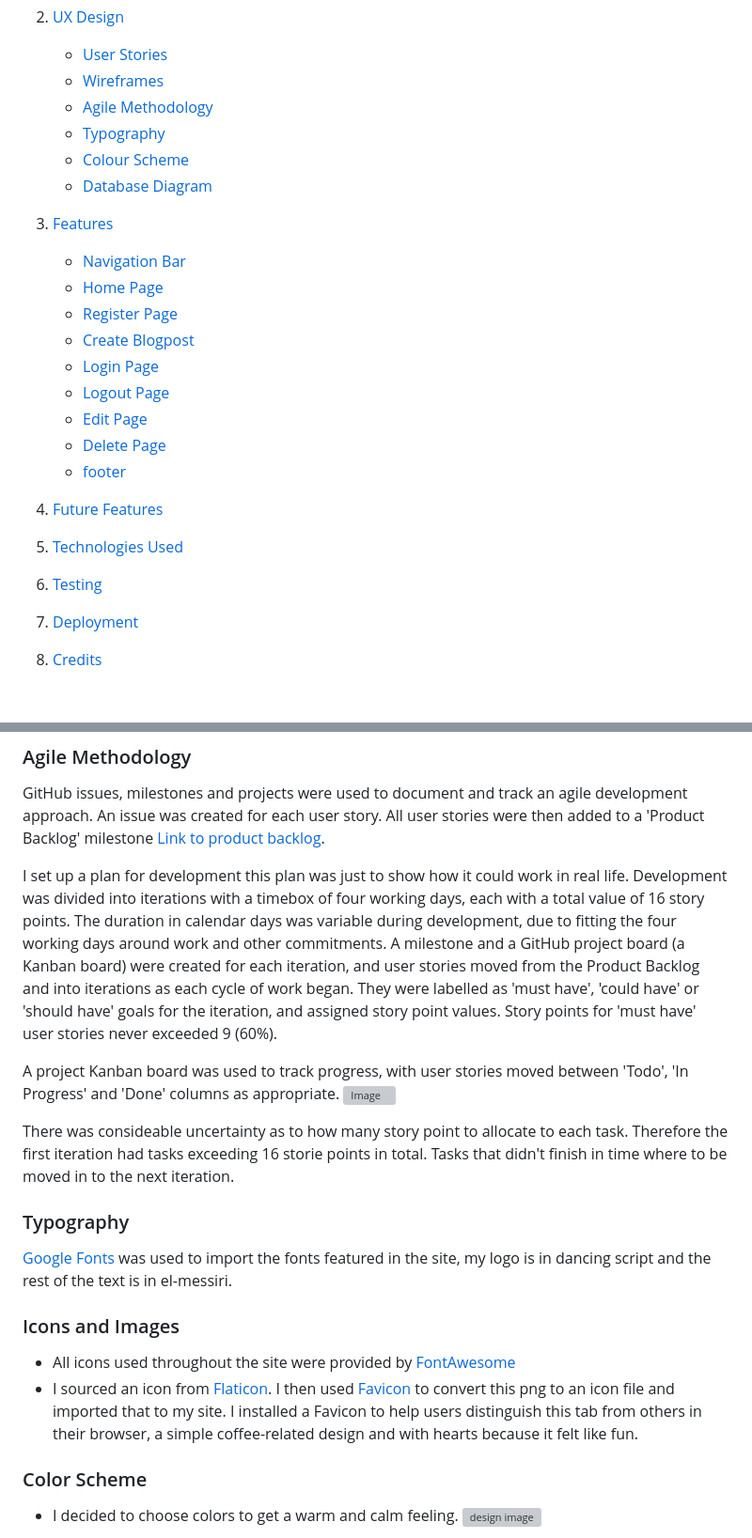
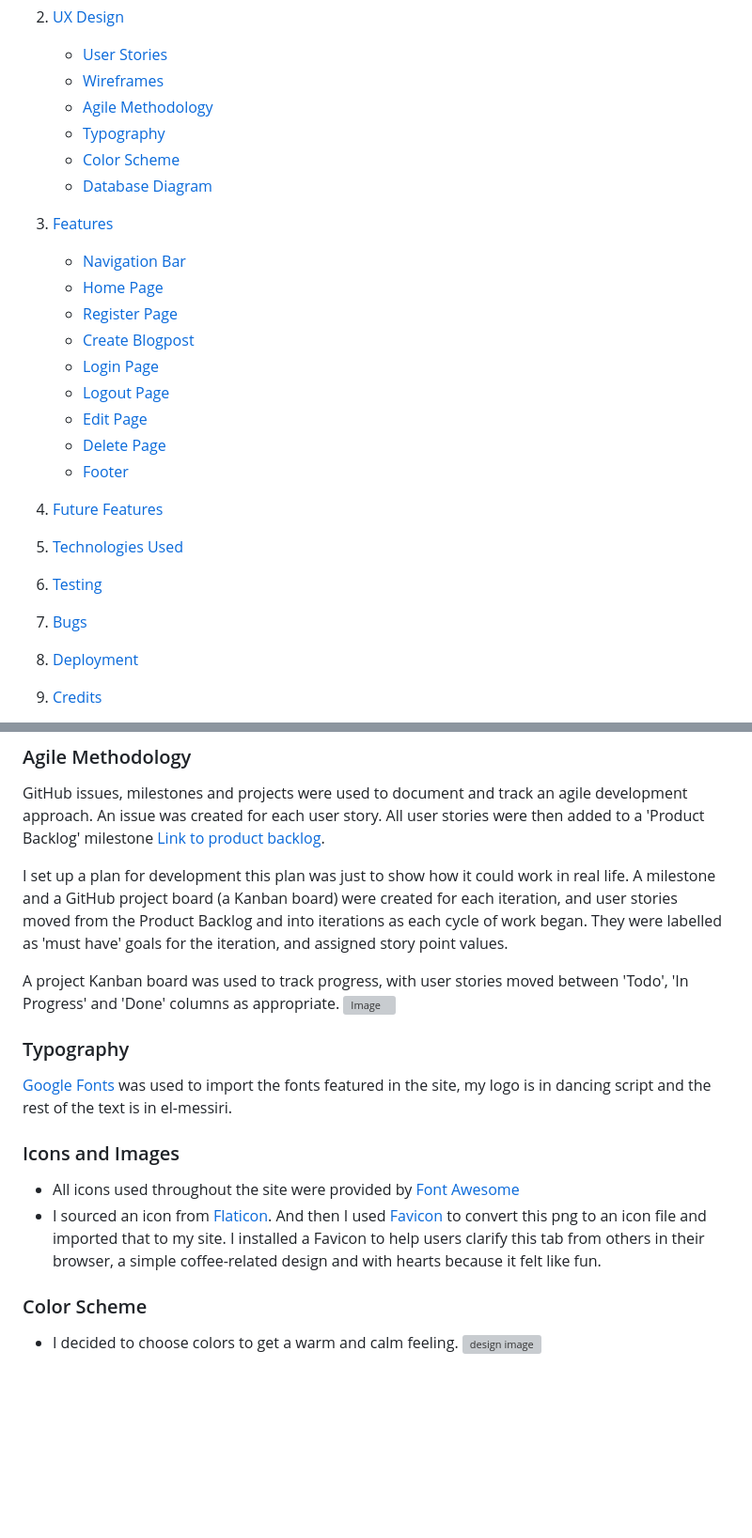
Before and after one commit to HannaBerggren/Love-Barista, a Markdown page: README.md, 2 parts joined by grey strips. Shown: that part at 94% size. Rendered like a GitHub page; blank space fills up the shorter version; grey boxes are pictures that could not be loaded.

```diff
--- a/README.md
+++ b/README.md
@@ -12,7 +12,7 @@
     * [Wireframes](#wireframes)
     * [Agile Methodology](#agile-methodology)
     * [Typography](#typography)
-    * [Colour Scheme](#colour-scheme)
+    * [Color Scheme](#color-scheme)
     * [Database Diagram](#database-diagram)
 3. [Features](#features)
     * [Navigation Bar](#navigation-bar)
@@ -23,11 +23,12 @@
     * [Logout Page](#logout-page)
     * [Edit Page](#edit-page)
     * [Delete Page](#delete-page)
-    * [footer](#footer)
+    * [Footer](#footer)
 
 4. [Future Features](#future-features)
 5. [Technologies Used](#technologies-used)
 6. [Testing](#testing)
+7. [Bugs](#bugs)
 7. [Deployment](#deployment)
 8. [Credits](#credits)
 9. [Acknowledgements](#acknowledgements)
@@ -68,12 +69,11 @@ The user stories that where created can be found [here](https://github.com/users
 GitHub issues, milestones and projects were used to document and track an agile development approach.
 An issue was created for each user story. All user stories were then added to a 'Product Backlog' milestone [Link to product backlog](https://github.com/HannaBerggren/Love-Barista/milestone/1).
 
-I set up a plan for development this plan was just to show how it could work in real life. Development was divided into iterations with a timebox of four working days, each with a total value of 16 story points. The duration in calendar days was variable during development, due to fitting the four working days around work and other commitments. A milestone and a GitHub project board (a Kanban board) were created for each iteration, and user stories moved from the Product Backlog and into iterations as each cycle of work began. They were labelled as 'must have', 'could have' or 'should have' goals for the iteration, and assigned story point values. Story points for 'must have' user stories never exceeded 9 (60%).
+I set up a plan for development this plan was just to show how it could work in real life. A milestone and a GitHub project board (a Kanban board) were created for each iteration, and user stories moved from the Product Backlog and into iterations as each cycle of work began. They were labelled as 'must have' goals for the iteration, and assigned story point values.
 
 A project Kanban board was used to track progress, with user stories moved between 'Todo', 'In Progress' and 'Done' columns as appropriate.
 ![Image](/static/css/images/kanbanboard.png)
 
-There was consideable uncertainty as to how many story point to allocate to each task. Therefore the first iteration had tasks exceeding 16 storie points in total. Tasks that didn't finish in time where to be moved in to the next iteration.
 
 ### Typography
 
@@ -81,8 +81,8 @@ There was consideable uncertainty as to how many story point to allocate to each
 
 ### Icons and Images
 
-* All icons used throughout the site were provided by [FontAwesome](https://fontawesome.com/)
-* I sourced an icon from [Flaticon](https://www.flaticon.com). I then used [Favicon](https://favicon.io/) to convert this png to an icon file and imported that to my site. I installed a Favicon to help users distinguish this tab from others in their browser, a simple coffee-related design and with hearts because it felt like fun.
+* All icons used throughout the site were provided by [Font Awesome](https://fontawesome.com/)
+* I sourced an icon from [Flaticon](https://www.flaticon.com). And then I used [Favicon](https://favicon.io/) to convert this png to an icon file and imported that to my site. I installed a Favicon to help users clarify this tab from others in their browser, a simple coffee-related design and with hearts because it felt like fun.
 
 ### Color Scheme
 
```
Also changed, not shown: other parts of README.md (+42 -90 lines).
